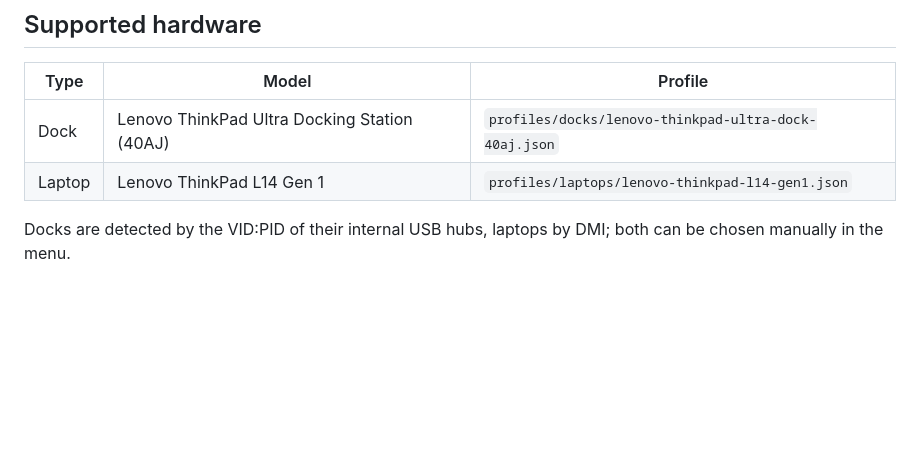
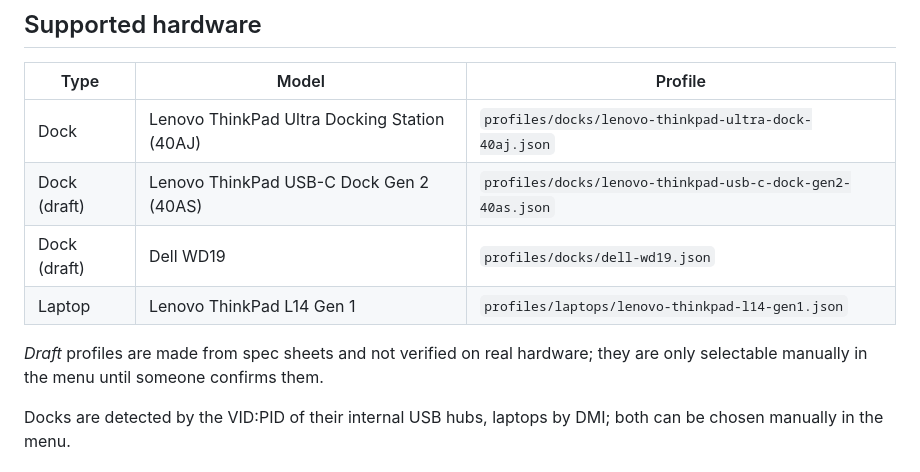
Before and after one commit to Watashik/DockWatch, a Markdown page: README.md, the part around one of its changes. GitHub-like rendering; blank space fills up the shorter version.

```diff
--- a/README.md
+++ b/README.md
@@ -48,7 +61,11 @@ NetworkManager, bluez-utils, power-profiles-daemon. Only `/sys` and these user-l
 | Type | Model | Profile |
 |---|---|---|
 | Dock | Lenovo ThinkPad Ultra Docking Station (40AJ) | `profiles/docks/lenovo-thinkpad-ultra-dock-40aj.json` |
+| Dock (draft) | Lenovo ThinkPad USB-C Dock Gen 2 (40AS) | `profiles/docks/lenovo-thinkpad-usb-c-dock-gen2-40as.json` |
+| Dock (draft) | Dell WD19 | `profiles/docks/dell-wd19.json` |
 | Laptop | Lenovo ThinkPad L14 Gen 1 | `profiles/laptops/lenovo-thinkpad-l14-gen1.json` |
+
+*Draft* profiles are made from spec sheets and not verified on real hardware; they are only selectable manually in the menu until someone confirms them.
 
 Docks are detected by the VID:PID of their internal USB hubs, laptops by DMI; both can be chosen manually in the menu.
 
```
Also changed, not shown: other parts of README.md (+14 -1 lines), docs/screenshot-en.png (added), docs/screenshot-ru.png (added), docs/screenshot-uk.png (added), docs/screenshot.png, docs/theme-ibm.png (added), docs/theme-light.png (added), 10 other files.
